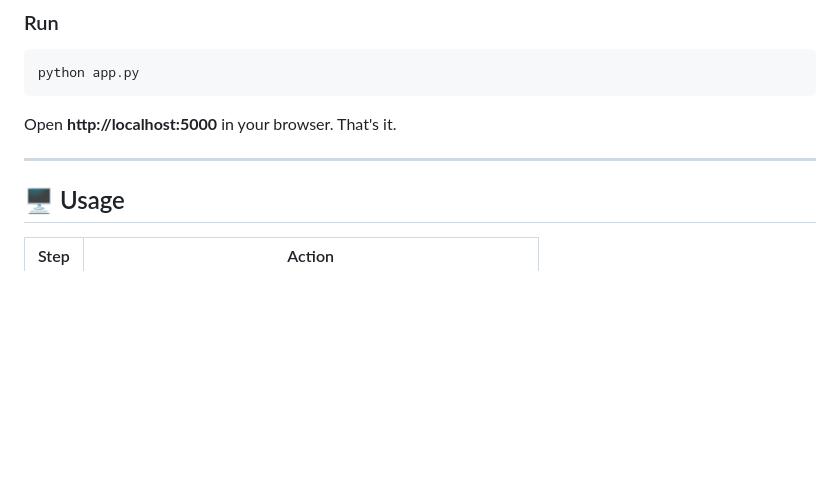
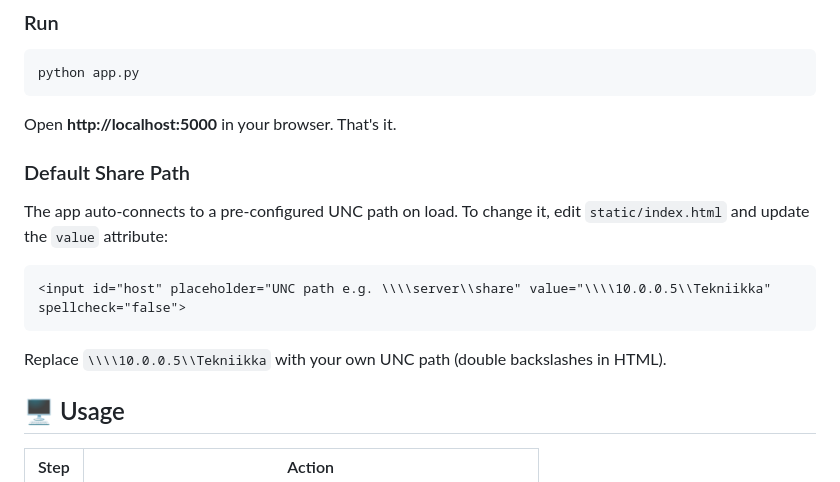
Before and after one commit to xtofuub/SMBitan, a Markdown page: README.md, the part around one of its changes. Rendered like a GitHub page; blank space fills up the shorter version.

Commit message:
Revise README for clarity and default share path
Updated README.md to enhance clarity and add default share path instructions.

````diff
--- a/README.md
+++ b/README.md
@@ -78,7 +79,17 @@ python app.py
 
 Open **http://localhost:5000** in your browser. That's it.
 
----
+### Default Share Path
+
+The app auto-connects to a pre-configured UNC path on load. To change it, edit `static/index.html` and update the `value` attribute:
+
+```html
+<input id="host" placeholder="UNC path e.g. \\\\server\\share" value="\\\\10.0.0.5\\Tekniikka" spellcheck="false">
+```
+
+
+Replace `\\\\10.0.0.5\\Tekniikka` with your own UNC path (double backslashes in HTML).
+
 
 ## 🖥️ Usage
 
````
Also changed, not shown: other parts of README.md (+1 -0 lines).
